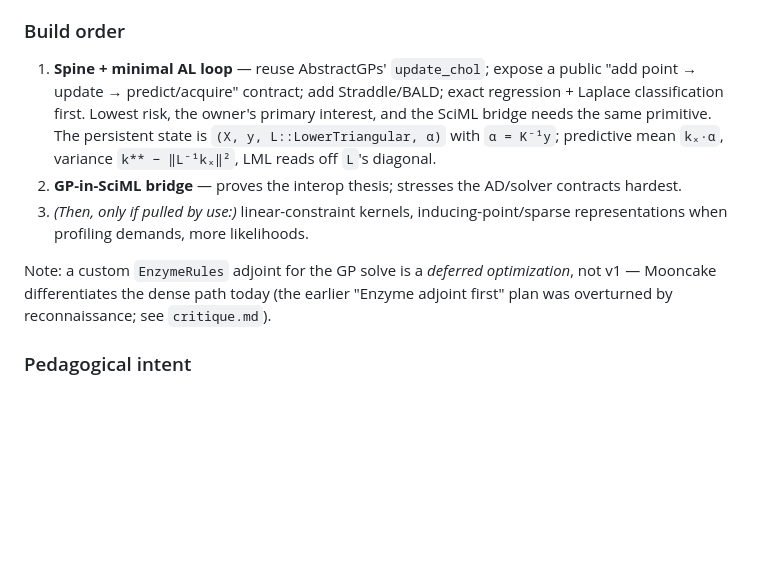
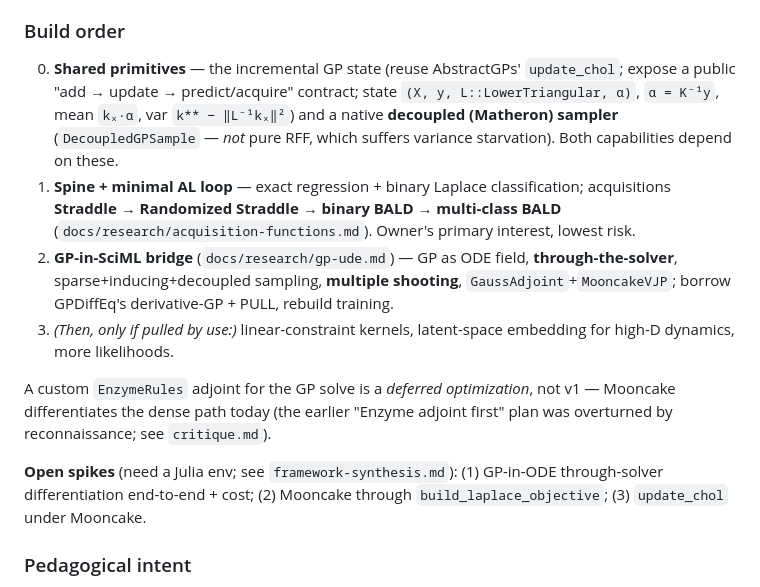
Before and after one commit to jowch/Magpie.jl, a Markdown page: CLAUDE.md, the part around the change. GitHub-like rendering; blank space fills up the shorter version.

Commit message:
docs: update CLAUDE.md build-order and design guidance
Co-Authored-By: Claude Opus 4.8 (1M context) <noreply@anthropic.com>
Claude-Session: https://claude.ai/code/session_019cSiBnV79Upzjnz6Ur1h55

```diff
--- a/CLAUDE.md
+++ b/CLAUDE.md
@@ -41,11 +41,14 @@ Locked decisions:
 
 ### Build order
 
-1. **Spine + minimal AL loop** — reuse AbstractGPs' `update_chol`; expose a public "add point → update → predict/acquire" contract; add Straddle/BALD; exact regression + Laplace classification first. Lowest risk, the owner's primary interest, and the SciML bridge needs the same primitive. The persistent state is `(X, y, L::LowerTriangular, α)` with `α = K⁻¹y`; predictive mean `kₓ·α`, variance `k** − ‖L⁻¹kₓ‖²`, LML reads off `L`'s diagonal.
-2. **GP-in-SciML bridge** — proves the interop thesis; stresses the AD/solver contracts hardest.
-3. *(Then, only if pulled by use:)* linear-constraint kernels, inducing-point/sparse representations when profiling demands, more likelihoods.
+0. **Shared primitives** — the incremental GP state (reuse AbstractGPs' `update_chol`; expose a public "add → update → predict/acquire" contract; state `(X, y, L::LowerTriangular, α)`, `α = K⁻¹y`, mean `kₓ·α`, var `k** − ‖L⁻¹kₓ‖²`) and a native **decoupled (Matheron) sampler** (`DecoupledGPSample` — *not* pure RFF, which suffers variance starvation). Both capabilities depend on these.
+1. **Spine + minimal AL loop** — exact regression + binary Laplace classification; acquisitions **Straddle → Randomized Straddle → binary BALD → multi-class BALD** (`docs/research/acquisition-functions.md`). Owner's primary interest, lowest risk.
+2. **GP-in-SciML bridge** (`docs/research/gp-ude.md`) — GP as ODE field, **through-the-solver**, sparse+inducing+decoupled sampling, **multiple shooting**, `GaussAdjoint`+`MooncakeVJP`; borrow GPDiffEq's derivative-GP + PULL, rebuild training.
+3. *(Then, only if pulled by use:)* linear-constraint kernels, latent-space embedding for high-D dynamics, more likelihoods.
 
-Note: a custom `EnzymeRules` adjoint for the GP solve is a *deferred optimization*, not v1 — Mooncake differentiates the dense path today (the earlier "Enzyme adjoint first" plan was overturned by reconnaissance; see `critique.md`).
+A custom `EnzymeRules` adjoint for the GP solve is a *deferred optimization*, not v1 — Mooncake differentiates the dense path today (the earlier "Enzyme adjoint first" plan was overturned by reconnaissance; see `critique.md`).
+
+**Open spikes** (need a Julia env; see `framework-synthesis.md`): (1) GP-in-ODE through-solver differentiation end-to-end + cost; (2) Mooncake through `build_laplace_objective`; (3) `update_chol` under Mooncake.
 
 ### Pedagogical intent
 
```
